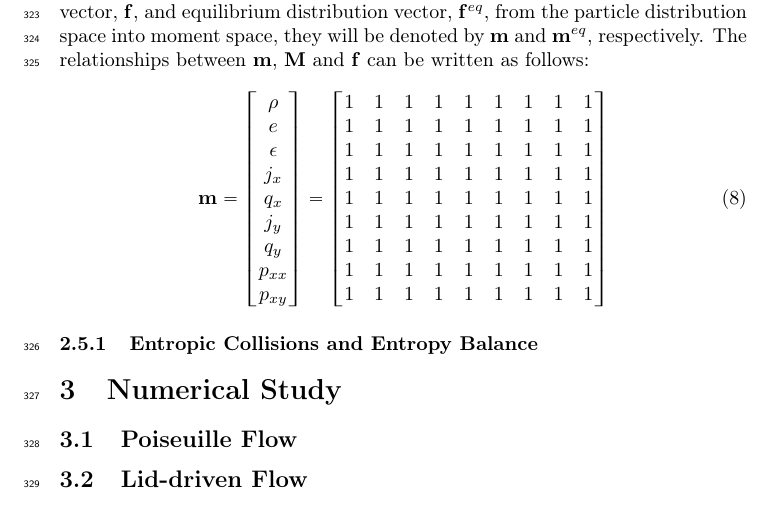
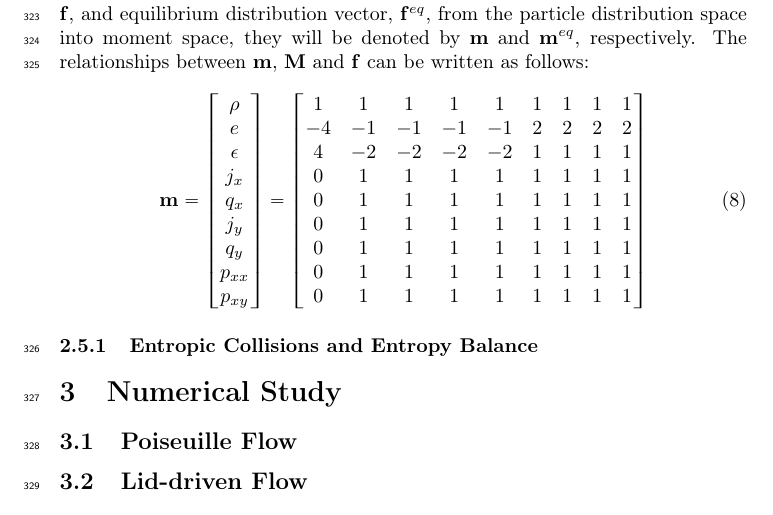
Before and after one commit to grasingerm/LBM-stability-paper, a LaTeX document (main.tex): part of page 12 of 15, cut so that both start at the same text. Compiled offline with pdfLaTeX.

Commit message:
more LBM methods

```diff
--- a/main.tex
+++ b/main.tex
@@ -309,14 +309,14 @@ The relationships between $\mathbf{m}$, $\transM$ and $\mathbf{f}$ can be writte
 \rho \\ e \\ \epsilon \\ j_x \\ q_x \\ j_y \\ q_y \\ p_{xx} \\ p_{xy}
 \end{bmatrix} = \begin{bmatrix}
 1 & 1 & 1 & 1 & 1 & 1 & 1 & 1 & 1 \\
-1 & 1 & 1 & 1 & 1 & 1 & 1 & 1 & 1 \\
-1 & 1 & 1 & 1 & 1 & 1 & 1 & 1 & 1 \\
-1 & 1 & 1 & 1 & 1 & 1 & 1 & 1 & 1 \\
-1 & 1 & 1 & 1 & 1 & 1 & 1 & 1 & 1 \\
-1 & 1 & 1 & 1 & 1 & 1 & 1 & 1 & 1 \\
-1 & 1 & 1 & 1 & 1 & 1 & 1 & 1 & 1 \\
-1 & 1 & 1 & 1 & 1 & 1 & 1 & 1 & 1 \\
-1 & 1 & 1 & 1 & 1 & 1 & 1 & 1 & 1
+-4 & -1 & -1 & -1 & -1 & 2 & 2 & 2 & 2 \\
+4 & -2 & -2 & -2 & -2 & 1 & 1 & 1 & 1 \\
+0 & 1 & 1 & 1 & 1 & 1 & 1 & 1 & 1 \\
+0 & 1 & 1 & 1 & 1 & 1 & 1 & 1 & 1 \\
+0 & 1 & 1 & 1 & 1 & 1 & 1 & 1 & 1 \\
+0 & 1 & 1 & 1 & 1 & 1 & 1 & 1 & 1 \\
+0 & 1 & 1 & 1 & 1 & 1 & 1 & 1 & 1 \\
+0 & 1 & 1 & 1 & 1 & 1 & 1 & 1 & 1
 \end{bmatrix}
 \end{equation}
 
```
Also changed, not shown: main.tex (2 more changed lines).
